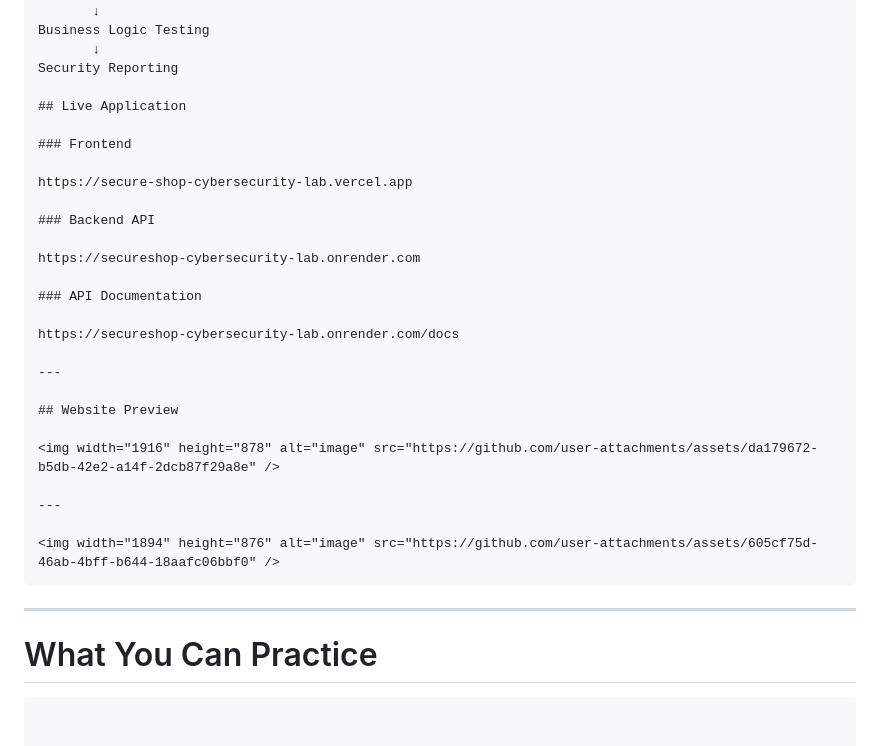
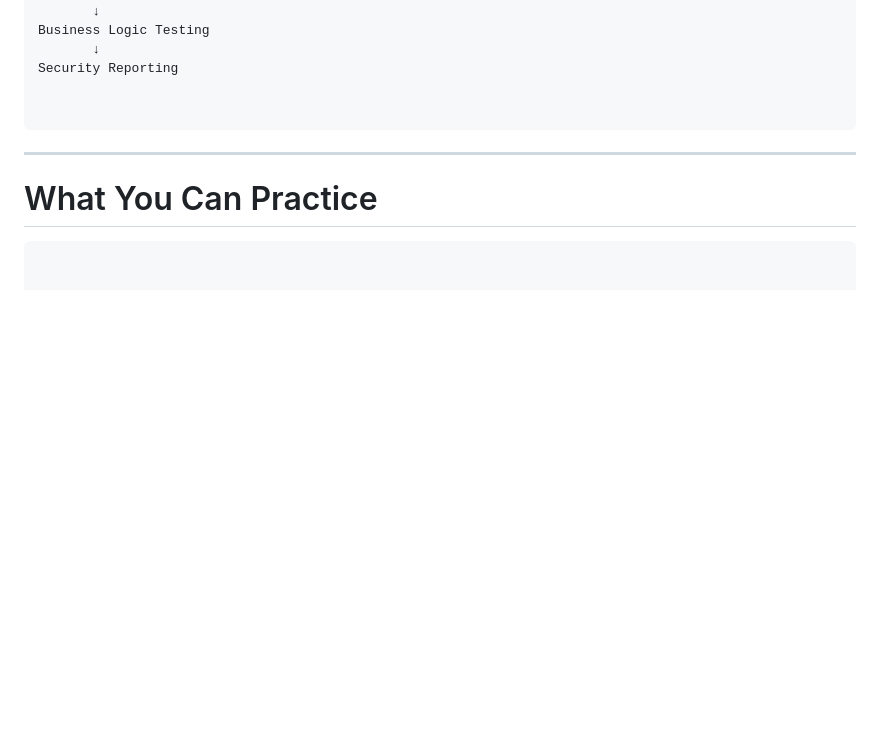
Before and after one commit to neerajcoder1/SecureShop-Cybersecurity-Lab, a Markdown page: README.md, the part around the change. Rendered like a GitHub page; blank space fills up the shorter version.

````diff
--- a/README.md
+++ b/README.md
@@ -112,29 +112,7 @@ Business Logic Testing
        ↓
 Security Reporting
 
-## Live Application
 
-### Frontend
-
-https://secure-shop-cybersecurity-lab.vercel.app
-
-### Backend API
-
-https://secureshop-cybersecurity-lab.onrender.com
-
-### API Documentation
-
-https://secureshop-cybersecurity-lab.onrender.com/docs
-
----
-
-## Website Preview
-
-<img width="1916" height="878" alt="image" src="https://github.com/user-attachments/assets/da179672-b5db-42e2-a14f-2dcb87f29a8e" />
-
----
-
-<img width="1894" height="876" alt="image" src="https://github.com/user-attachments/assets/605cf75d-46ab-4bff-b644-18aafc06bbf0" />
 ```
 
 ---
````
